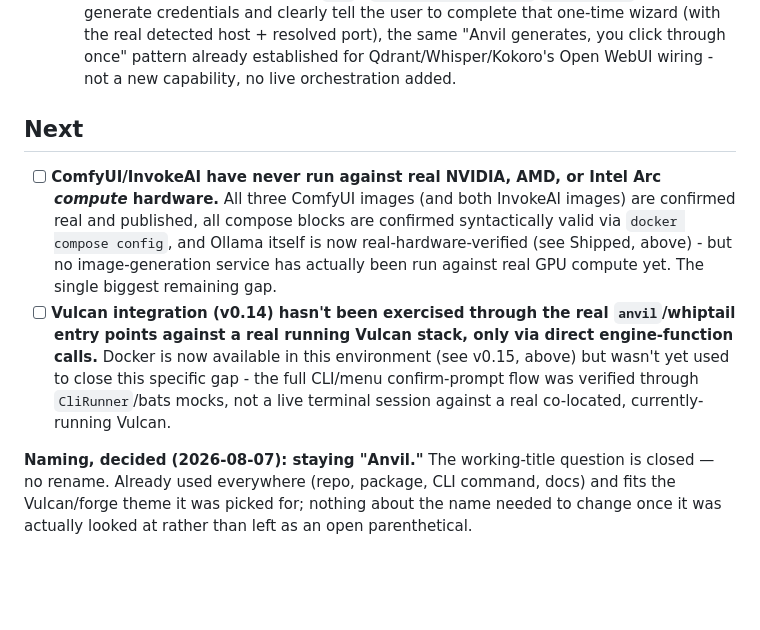
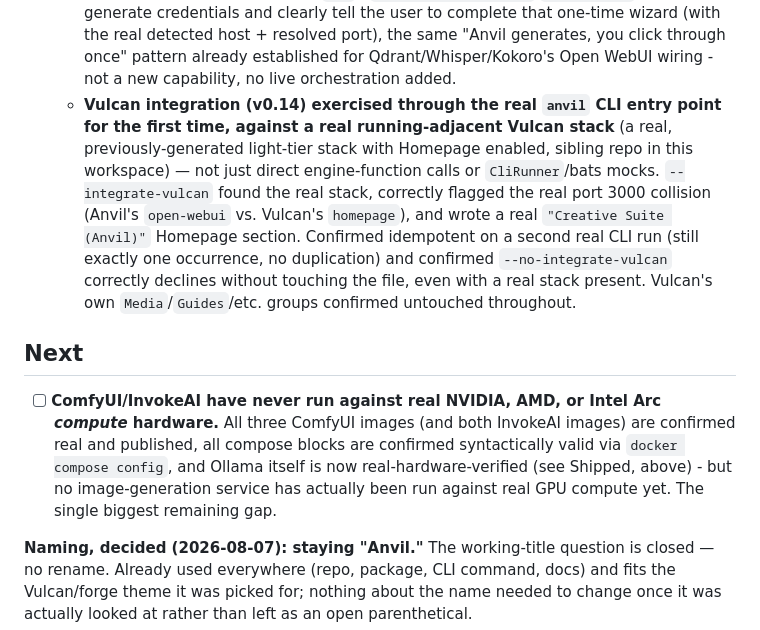
Before and after one commit to Cyb3rRon1n/anvil, a Markdown page: ROADMAP.md, the part around the change. GitHub-like rendering; blank space fills up the shorter version.

Commit message:
docs: close Vulcan integration verification gap (v0.14)
Exercised --integrate-vulcan through the real anvil CLI against a real
sibling Vulcan stack: found it, flagged the real port 3000 collision,
wrote the Homepage section, confirmed idempotent, confirmed decline
works. No code changes - v0.14's implementation already worked, it just
hadn't been run through the real entry point before.

Co-Authored-By: Claude Sonnet 5 <noreply@anthropic.com>

```diff
--- a/ROADMAP.md
+++ b/ROADMAP.md
@@ -35,11 +35,11 @@ See [CLAUDE.md](CLAUDE.md) for the real architecture, research, and verification
   - **GPU-less host fix**: `recommend_tier()` had a hard `if gpu is None: return no recommendation` short-circuit, even though `TIERS["light"]` already had a `min_vram_gb=0.0` floor built for exactly this case — the 0.0-floor loop just never got a chance to run. Fixed to always run the normal threshold loop (`vram_gb` implicitly 0 with no GPU), which now correctly lands on Light. `menu.sh`'s guided setup had its own, separate hard exit on empty `GPU_VENDOR` — removed, since it's now downstream of the same (now-always-populated) `RECOMMENDED_TIER`. ComfyUI/InvokeAI stay correctly unreachable via `enabled_service_keys()`'s existing vendor gating, unaffected by this fix. 206 Python tests (one rewritten to hit the real, unmocked path instead of a workaround `recommend_tier` mock two other tests no longer need either) + 22/24 bats (same 2 pre-existing, unrelated failures).
   - **Real Docker verification, all 5 services**: `docker compose config` passed; all 5 pulled and started for real (`ollama` skipped — this dev machine has a genuine native Ollama holding port 11434, unrelated to this work). Real function confirmed past "container up": Qdrant answered its real API, a real embedding call to the TEI service returned a real vector, a real TTS call to Kokoro produced a genuine playable MP3 (confirmed via `file`), Whisper's OpenAI-compatible `/v1/models` responded correctly.
   - **A real bug the verification was built to catch, caught**: `N8N_DEFAULT_ADMIN_EMAIL`/`N8N_DEFAULT_ADMIN_PASSWORD` (what this project copied from ODS's own compose, believed correct since ODS's config was read directly) turn out not to be real n8n environment variables at all — confirmed by grepping n8n 2.6.4's own installed source in the running container: zero references to either name. A first attempted fix (n8n's own docs describe `N8N_INSTANCE_OWNER_MANAGED_BY_ENV`/`EMAIL`/`PASSWORD_HASH`) *also* turned out to be a dead end against this real image - zero references to `INSTANCE_OWNER` either. The real, only mechanism, found by reading `n8n`'s actual `owner.controller.js`: a one-time unauthenticated `POST /rest/owner/setup`, which n8n's own first-run setup wizard makes for you - not something env vars can pre-seed. Verified for real end-to-end: called that endpoint directly with the generated credentials (real `200`), then logged in with the same credentials (real `200`). `installer/secrets.py`/`generate.py` now generate credentials and clearly tell the user to complete that one-time wizard (with the real detected host + resolved port), the same "Anvil generates, you click through once" pattern already established for Qdrant/Whisper/Kokoro's Open WebUI wiring - not a new capability, no live orchestration added.
+  - **Vulcan integration (v0.14) exercised through the real `anvil` CLI entry point for the first time, against a real running-adjacent Vulcan stack** (a real, previously-generated light-tier stack with Homepage enabled, sibling repo in this workspace) — not just direct engine-function calls or `CliRunner`/bats mocks. `--integrate-vulcan` found the real stack, correctly flagged the real port 3000 collision (Anvil's `open-webui` vs. Vulcan's `homepage`), and wrote a real `"Creative Suite (Anvil)"` Homepage section. Confirmed idempotent on a second real CLI run (still exactly one occurrence, no duplication) and confirmed `--no-integrate-vulcan` correctly declines without touching the file, even with a real stack present. Vulcan's own `Media`/`Guides`/etc. groups confirmed untouched throughout.
 
 ## Next
 
 - [ ] **ComfyUI/InvokeAI have never run against real NVIDIA, AMD, or Intel Arc *compute* hardware.** All three ComfyUI images (and both InvokeAI images) are confirmed real and published, all compose blocks are confirmed syntactically valid via `docker compose config`, and Ollama itself is now real-hardware-verified (see Shipped, above) - but no image-generation service has actually been run against real GPU compute yet. The single biggest remaining gap.
-- [ ] **Vulcan integration (v0.14) hasn't been exercised through the real `anvil`/whiptail entry points against a real running Vulcan stack, only via direct engine-function calls.** Docker is now available in this environment (see v0.15, above) but wasn't yet used to close this specific gap - the full CLI/menu confirm-prompt flow was verified through `CliRunner`/bats mocks, not a live terminal session against a real co-located, currently-running Vulcan.
 
 **Naming, decided (2026-08-07): staying "Anvil."** The working-title question is closed — no rename. Already used everywhere (repo, package, CLI command, docs) and fits the Vulcan/forge theme it was picked for; nothing about the name needed to change once it was actually looked at rather than left as an open parenthetical.
 
```
Also changed, not shown: CLAUDE.md (+2 -0 lines).
